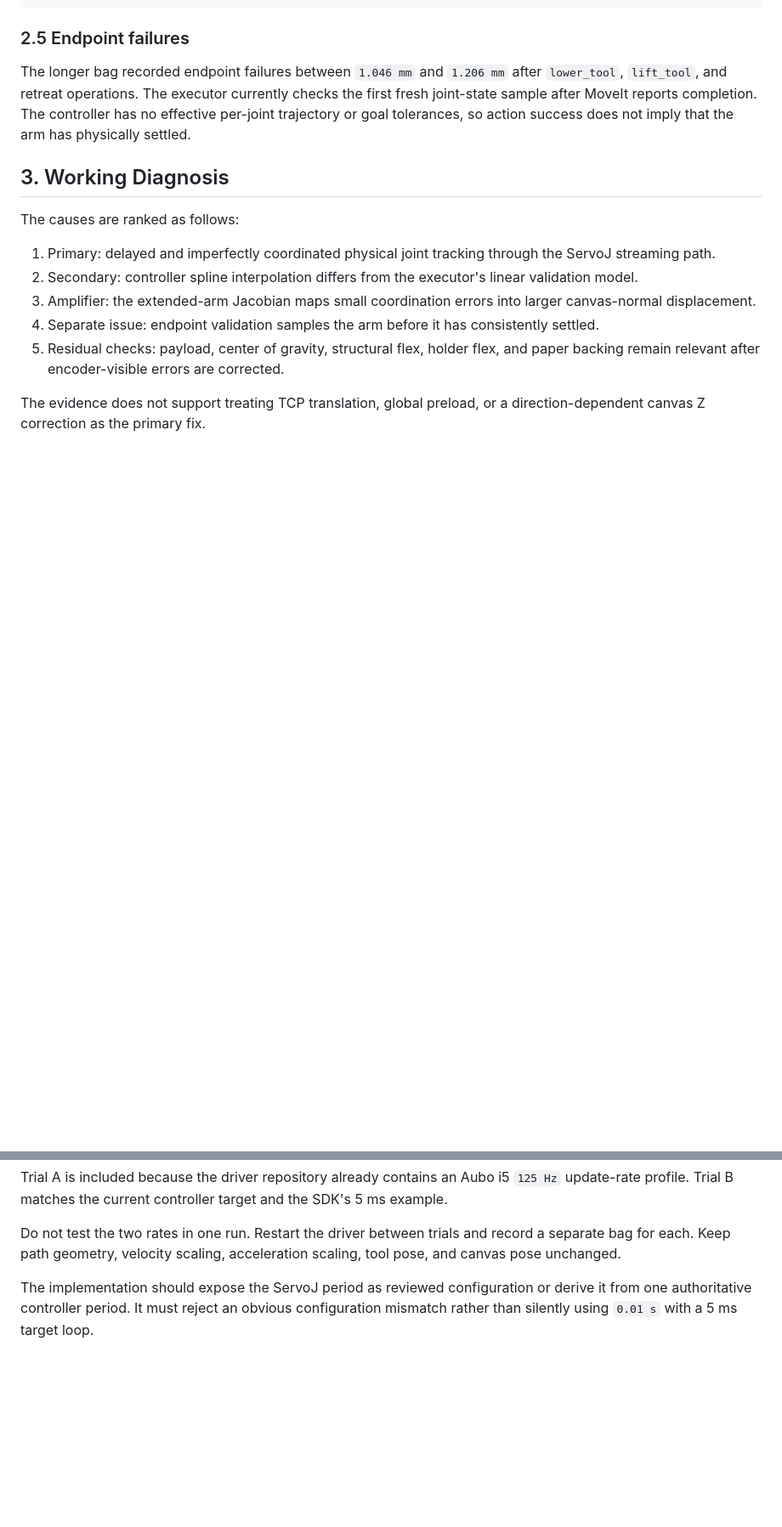
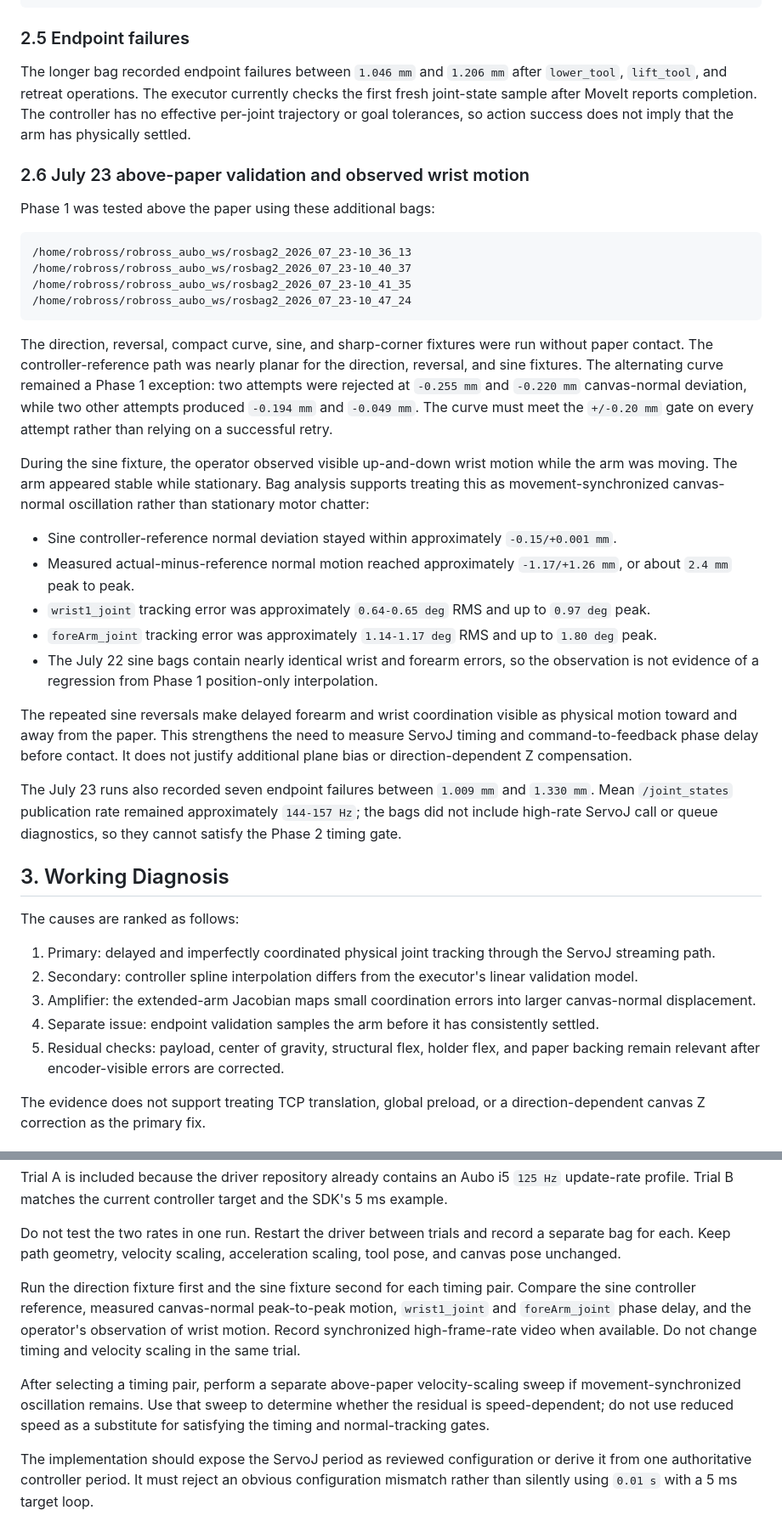
Before and after one commit to dwarfguard/RobRoss, a Markdown page: docs/aubo-painting-tracking-remediation-plan.md, 2 parts joined by grey strips. Shown at 85% size. Drawn GitHub-style; blank space fills up the shorter version.

Commit message:
Adopt updated remediation plan as authoritative (adds §2.6 wrist-oscillation findings)
Replace aubo-painting-tracking-remediation-plan.md with the revised version:
adds the July 23 above-paper validation (§2.6, movement-synchronized wrist
oscillation ~2.4 mm peak-to-peak) and the resulting Phase 0/Phase 2A analysis
requirements (instantaneous-direction segmentation, command-to-feedback phase
delay, per-cycle canvas-normal peak-to-peak, per-joint RMS/peak) and gate
additions. Removes the interim -new copy so there is a single source of truth.

Co-Authored-By: Claude Opus 4.8 <noreply@anthropic.com>

````diff
--- a/docs/aubo-painting-tracking-remediation-plan.md
+++ b/docs/aubo-painting-tracking-remediation-plan.md
@@ -149,6 +149,52 @@ checks the first fresh joint-state sample after MoveIt reports completion. The
 controller has no effective per-joint trajectory or goal tolerances, so action
 success does not imply that the arm has physically settled.
 
+### 2.6 July 23 above-paper validation and observed wrist motion
+
+Phase 1 was tested above the paper using these additional bags:
+
+```text
+/home/robross/robross_aubo_ws/rosbag2_2026_07_23-10_36_13
+/home/robross/robross_aubo_ws/rosbag2_2026_07_23-10_40_37
+/home/robross/robross_aubo_ws/rosbag2_2026_07_23-10_41_35
+/home/robross/robross_aubo_ws/rosbag2_2026_07_23-10_47_24
+```
+
+The direction, reversal, compact curve, sine, and sharp-corner fixtures were
+run without paper contact. The controller-reference path was nearly planar for
+the direction, reversal, and sine fixtures. The alternating curve remained a
+Phase 1 exception: two attempts were rejected at `-0.255 mm` and `-0.220 mm`
+canvas-normal deviation, while two other attempts produced `-0.194 mm` and
+`-0.049 mm`. The curve must meet the `+/-0.20 mm` gate on every attempt rather
+than relying on a successful retry.
+
+During the sine fixture, the operator observed visible up-and-down wrist motion
+while the arm was moving. The arm appeared stable while stationary. Bag
+analysis supports treating this as movement-synchronized canvas-normal
+oscillation rather than stationary motor chatter:
+
+- Sine controller-reference normal deviation stayed within approximately
+  `-0.15/+0.001 mm`.
+- Measured actual-minus-reference normal motion reached approximately
+  `-1.17/+1.26 mm`, or about `2.4 mm` peak to peak.
+- `wrist1_joint` tracking error was approximately `0.64-0.65 deg` RMS and up to
+  `0.97 deg` peak.
+- `foreArm_joint` tracking error was approximately `1.14-1.17 deg` RMS and up
+  to `1.80 deg` peak.
+- The July 22 sine bags contain nearly identical wrist and forearm errors, so
+  the observation is not evidence of a regression from Phase 1 position-only
+  interpolation.
+
+The repeated sine reversals make delayed forearm and wrist coordination visible
+as physical motion toward and away from the paper. This strengthens the need to
+measure ServoJ timing and command-to-feedback phase delay before contact. It
+does not justify additional plane bias or direction-dependent Z compensation.
+
+The July 23 runs also recorded seven endpoint failures between `1.009 mm` and
+`1.330 mm`. Mean `/joint_states` publication rate remained approximately
+`144-157 Hz`; the bags did not include high-rate ServoJ call or queue
+diagnostics, so they cannot satisfy the Phase 2 timing gate.
+
 ## 3. Working Diagnosis
 
 The causes are ranked as follows:
@@ -314,6 +375,18 @@ the SDK's 5 ms example.
 Do not test the two rates in one run. Restart the driver between trials and
 record a separate bag for each. Keep path geometry, velocity scaling,
 acceleration scaling, tool pose, and canvas pose unchanged.
+
+Run the direction fixture first and the sine fixture second for each timing
+pair. Compare the sine controller reference, measured canvas-normal
+peak-to-peak motion, `wrist1_joint` and `foreArm_joint` phase delay, and the
+operator's observation of wrist motion. Record synchronized high-frame-rate
+video when available. Do not change timing and velocity scaling in the same
+trial.
+
+After selecting a timing pair, perform a separate above-paper velocity-scaling
+sweep if movement-synchronized oscillation remains. Use that sweep to determine
+whether the residual is speed-dependent; do not use reduced speed as a
+substitute for satisfying the timing and normal-tracking gates.
 
 The implementation should expose the ServoJ period as reviewed configuration
 or derive it from one authoritative controller period. It must reject an
````
Also changed, not shown: other parts of docs/aubo-painting-tracking-remediation-plan.md (+21 -1 lines).
